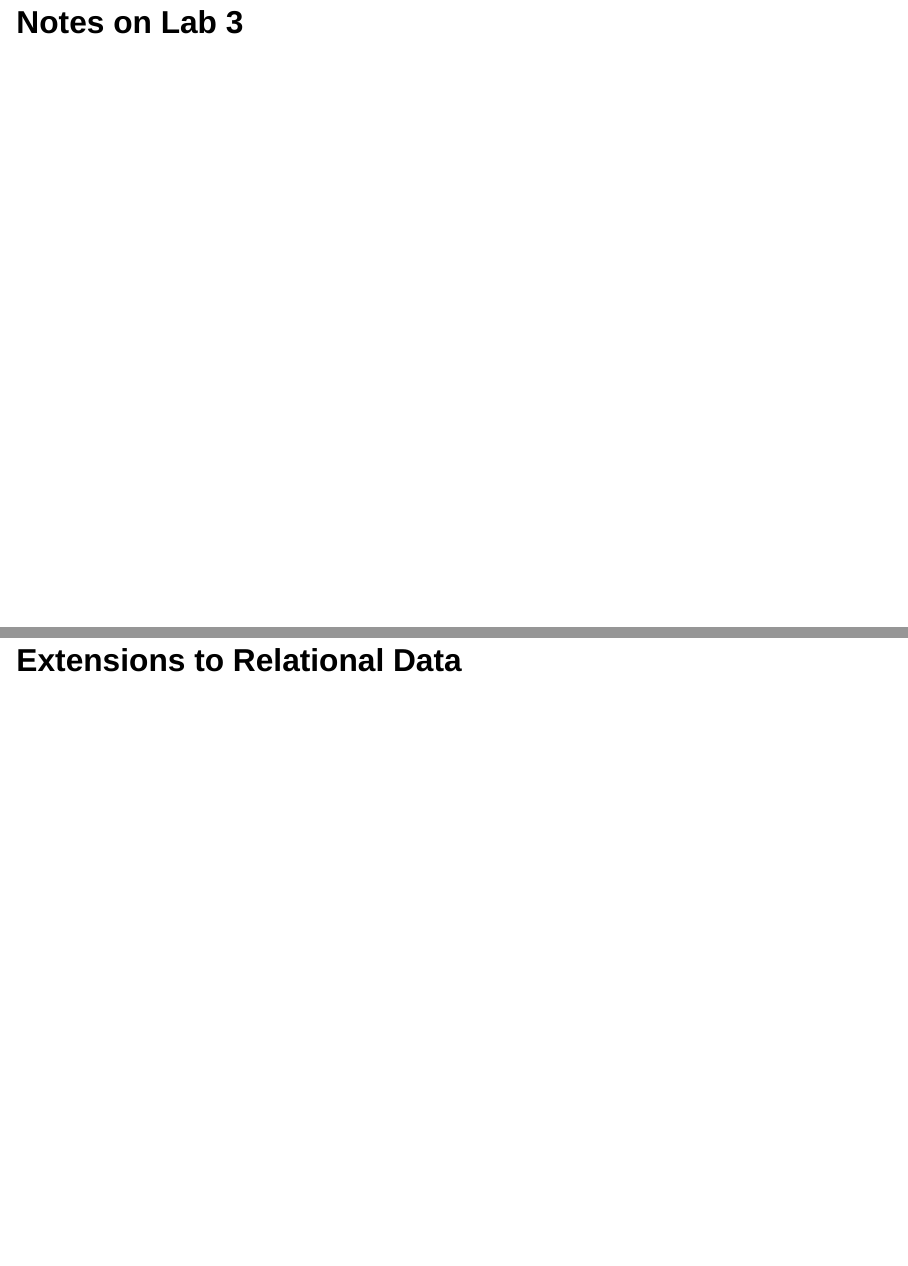
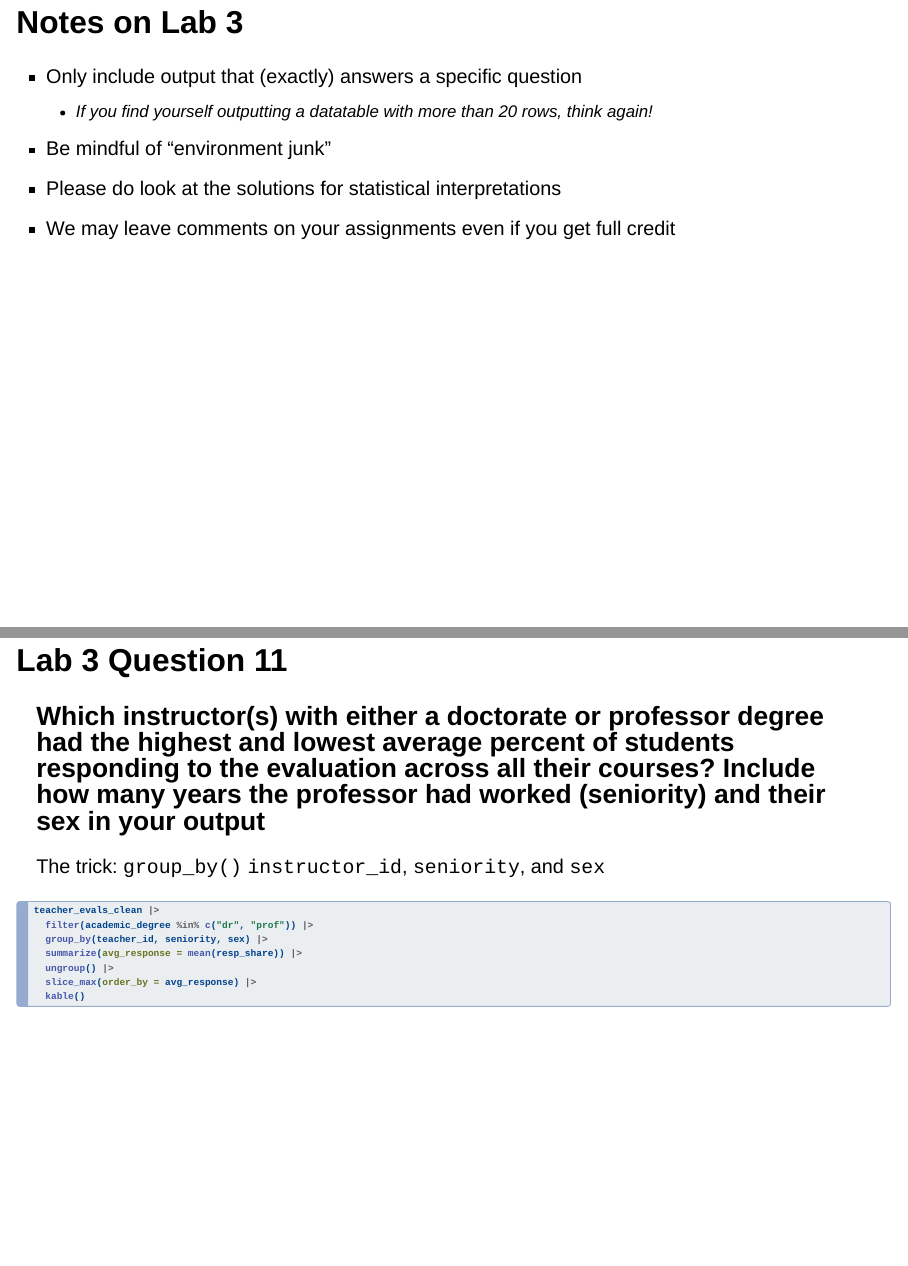
Before and after one commit to manncz/stat-331, a Quarto document (lecture_slides/W4_joins/W4_joins.qmd): pages 64 and 65 of 122 before the commit and pages 64 and 65 of 124 after it, joined at a grey line. Rendered offline with R 4.5, knitr and Pandoc in place of Quarto, with nearby package versions; drawn as Slidy slides in place of the format the file asks for; some code elsewhere in the file could not run offline.

Commit message:
update week 4 slides

````diff
--- a/lecture_slides/W4_joins/W4_joins.qmd
+++ b/lecture_slides/W4_joins/W4_joins.qmd
@@ -1170,3 +1170,34 @@ Today we will...
 -   Lab 4: Childcare Costs in California
 
 ## Notes on Lab 3
+
+::: {.incremental}
+- Only include output that (exactly) answers a specific question
+    + If you find yourself outputting a datatable with more than 20 rows, think again!
+- Be mindful of "environment junk"
+- Please do look at the solutions for statistical interpretations
+- We may leave comments on your assignments even if you get full credit
+:::
+
+## Lab 3 Question 11
+
+<font size = 6>
+**Which instructor(s) with either a doctorate or professor degree had the highest and lowest average percent of students responding to the evaluation across all their courses? Include how many years the professor had worked (seniority) and their sex in your output**
+</font>
+
+. . .
+
+The trick: `group_by()` `instructor_id`, `seniority`, and `sex`
+
+
+```{r}
+#| eval: false
+#| echo: true
+
+teacher_evals_clean |>
+  filter(academic_degree %in% c("dr", "prof")) |>
+  group_by(teacher_id, seniority, sex) |>
+  summarize(avg_response = mean(resp_share)) |>
+  ungroup() |>
+  slice_max(order_by = avg_response) |>
+  kable()
````
Also changed, not shown: lecture_slides/W4_joins/W4_joins.qmd (10 more changed lines).
